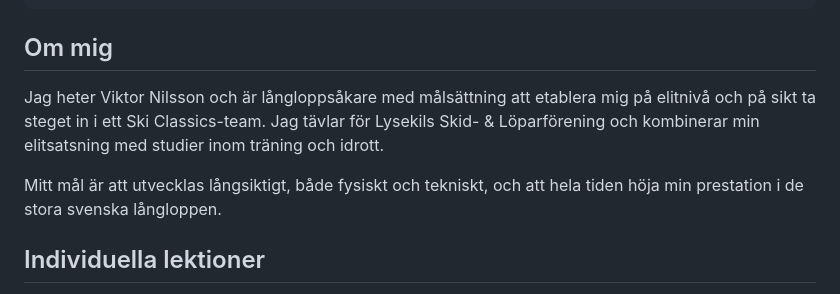
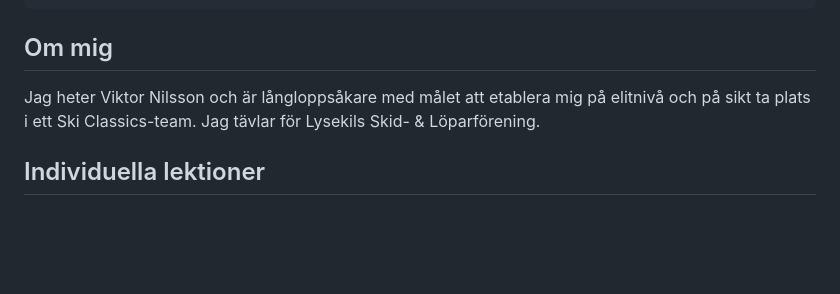
Before and after one commit to VINIperformance/VINI-Performance, a Markdown page: README.md, the part around one of its changes. GitHub-like rendering; blank space fills up the shorter version.

```diff
--- a/README.md
+++ b/README.md
@@ -109,15 +110,8 @@ header{
 <div id="om" class="tabcontent">
 <h2>Om mig</h2>
 <p>
-Jag heter Viktor Nilsson och är långloppsåkare med målsättning att etablera mig på elitnivå
-och på sikt ta steget in i ett Ski Classics-team.
-Jag tävlar för Lysekils Skid- & Löparförening och kombinerar min elitsatsning med studier
-inom träning och idrott.
-</p>
-
-<p>
-Mitt mål är att utvecklas långsiktigt, både fysiskt och tekniskt, och att hela tiden höja min
-prestation i de stora svenska långloppen.
+Jag heter Viktor Nilsson och är långloppsåkare med målet att etablera mig på elitnivå och
+på sikt ta plats i ett Ski Classics-team. Jag tävlar för Lysekils Skid- & Löparförening.
 </p>
 </div>
 
```
Also changed, not shown: other parts of README.md (+73 -96 lines).
